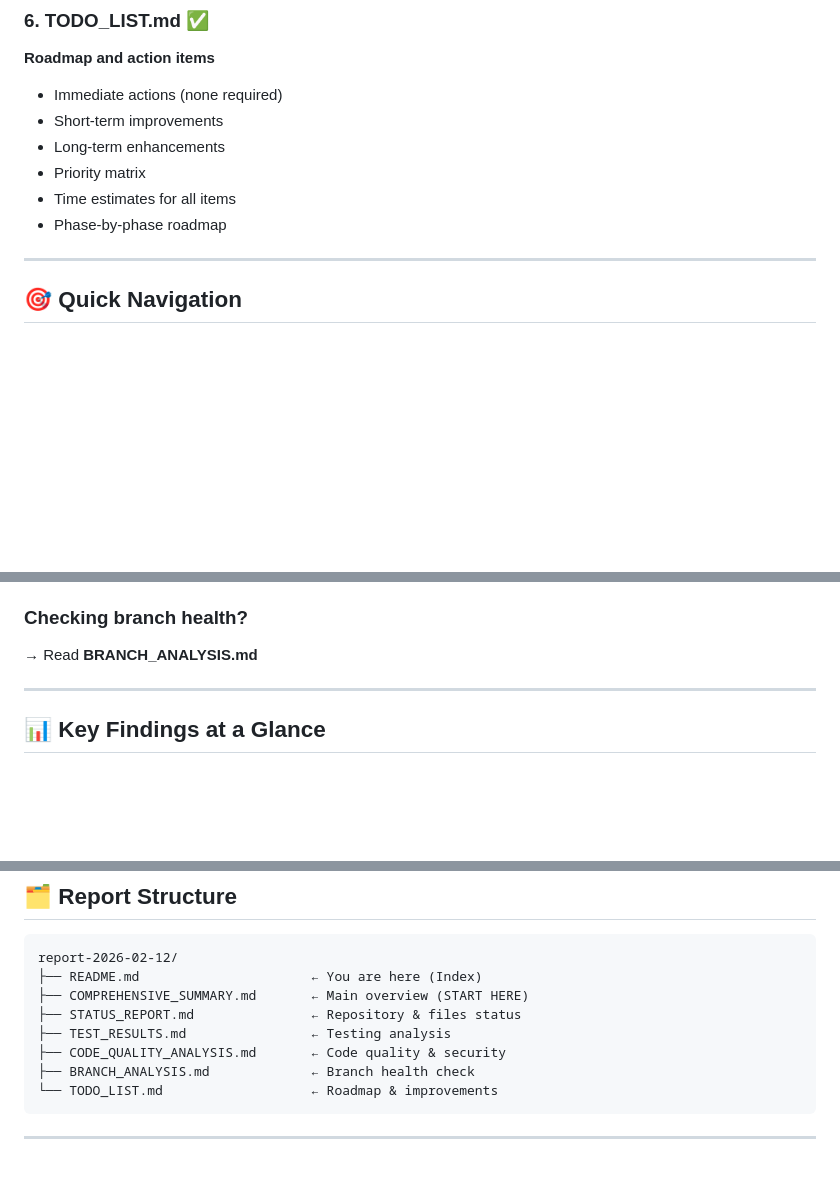
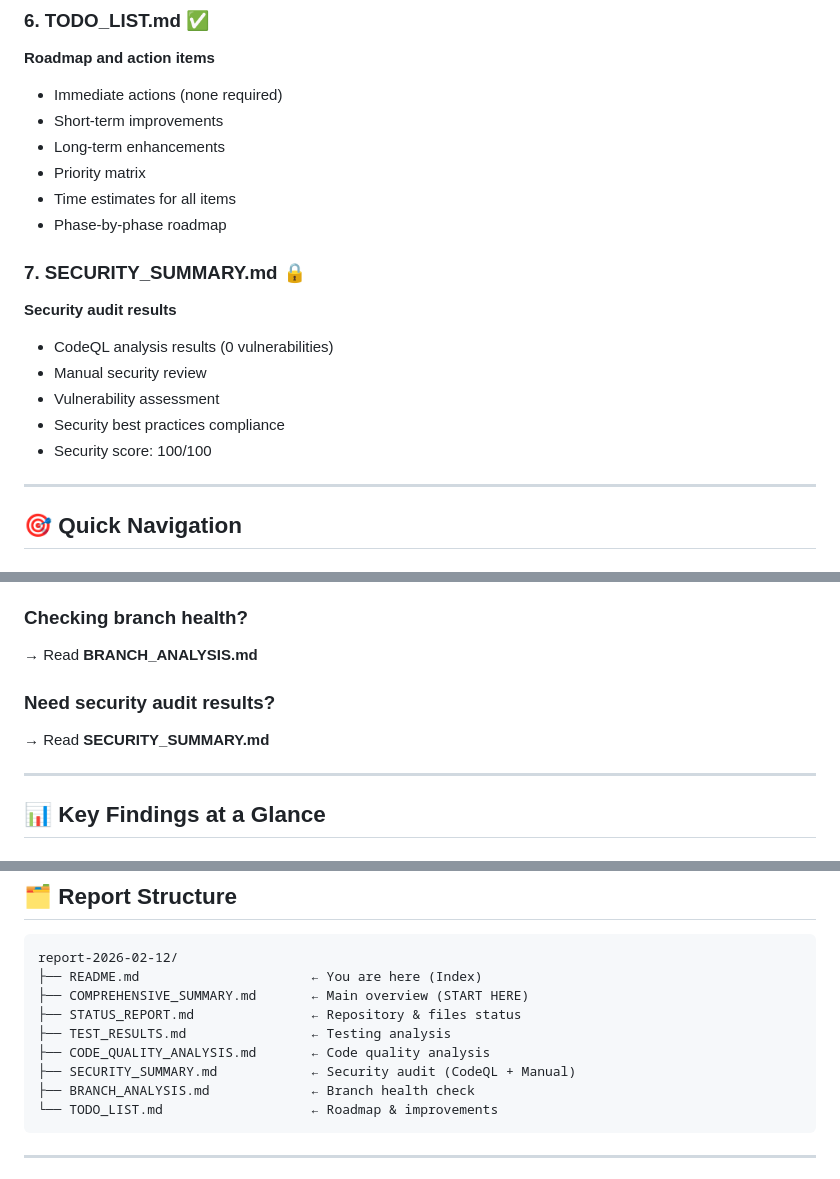
Before and after one commit to ilyashamza70/countdown, a Markdown page: report-2026-02-12/README.md, 3 parts joined by grey strips. Drawn GitHub-style; blank space fills up the shorter version.

Commit message:
Add security summary and finalize comprehensive status check reports
Co-authored-by: ilyashamza70 <70276386+ilyashamza70@users.noreply.github.com>

````diff
--- a/report-2026-02-12/README.md
+++ b/report-2026-02-12/README.md
@@ -63,6 +63,14 @@ This directory contains a comprehensive analysis of the countdown repository. Al
 - Time estimates for all items
 - Phase-by-phase roadmap
 
+### 7. SECURITY_SUMMARY.md 🔒
+**Security audit results**
+- CodeQL analysis results (0 vulnerabilities)
+- Manual security review
+- Vulnerability assessment
+- Security best practices compliance
+- Security score: 100/100
+
 ---
 
 ## 🎯 Quick Navigation
@@ -84,6 +92,9 @@ This directory contains a comprehensive analysis of the countdown repository. Al
 
 ### Checking branch health?
 → Read **BRANCH_ANALYSIS.md**
+
+### Need security audit results?
+→ Read **SECURITY_SUMMARY.md**
 
 ---
 
@@ -128,7 +139,8 @@ report-2026-02-12/
 ├── COMPREHENSIVE_SUMMARY.md       ← Main overview (START HERE)
 ├── STATUS_REPORT.md               ← Repository & files status
 ├── TEST_RESULTS.md                ← Testing analysis
-├── CODE_QUALITY_ANALYSIS.md       ← Code quality & security
+├── CODE_QUALITY_ANALYSIS.md       ← Code quality analysis
+├── SECURITY_SUMMARY.md            ← Security audit (CodeQL + Manual)
 ├── BRANCH_ANALYSIS.md             ← Branch health check
 └── TODO_LIST.md                   ← Roadmap & improvements
 ```
````
Also changed, not shown: report-2026-02-12/COMPREHENSIVE_SUMMARY.md (+11 -2 lines), report-2026-02-12/SECURITY_SUMMARY.md (added, +77 -0 lines).
